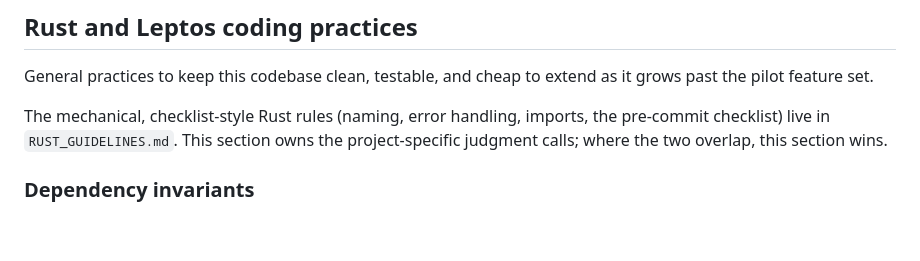
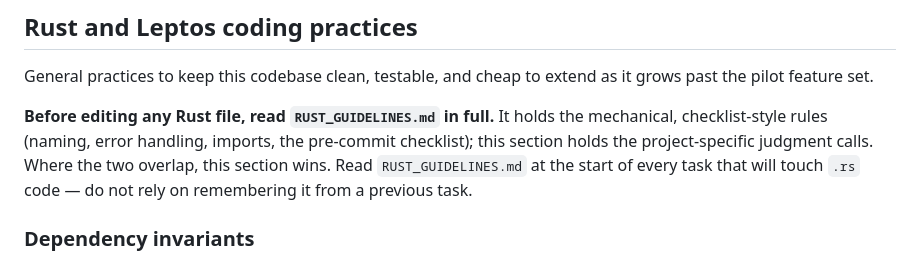
Before and after one commit to hiroshimorowaka/screen-share, a Markdown page: CLAUDE.md, the part around the change. GitHub-like rendering; blank space fills up the shorter version.

Commit message:
docs: require reading RUST_GUIDELINES.md before editing Rust
Make it an explicit per-task prerequisite at the top of the Rust
practices section, not just a passing mention.

Co-Authored-By: Claude Sonnet 5 <noreply@anthropic.com>

```diff
--- a/CLAUDE.md
+++ b/CLAUDE.md
@@ -258,10 +258,12 @@ in an actual browser before being considered done.
 General practices to keep this codebase clean, testable, and cheap to
 extend as it grows past the pilot feature set.
 
-The mechanical, checklist-style Rust rules (naming, error handling,
-imports, the pre-commit checklist) live in `RUST_GUIDELINES.md`. This
-section owns the project-specific judgment calls; where the two overlap,
-this section wins.
+**Before editing any Rust file, read `RUST_GUIDELINES.md` in full.** It
+holds the mechanical, checklist-style rules (naming, error handling,
+imports, the pre-commit checklist); this section holds the
+project-specific judgment calls. Where the two overlap, this section
+wins. Read `RUST_GUIDELINES.md` at the start of every task that will
+touch `.rs` code — do not rely on remembering it from a previous task.
 
 ### Dependency invariants
 
```
